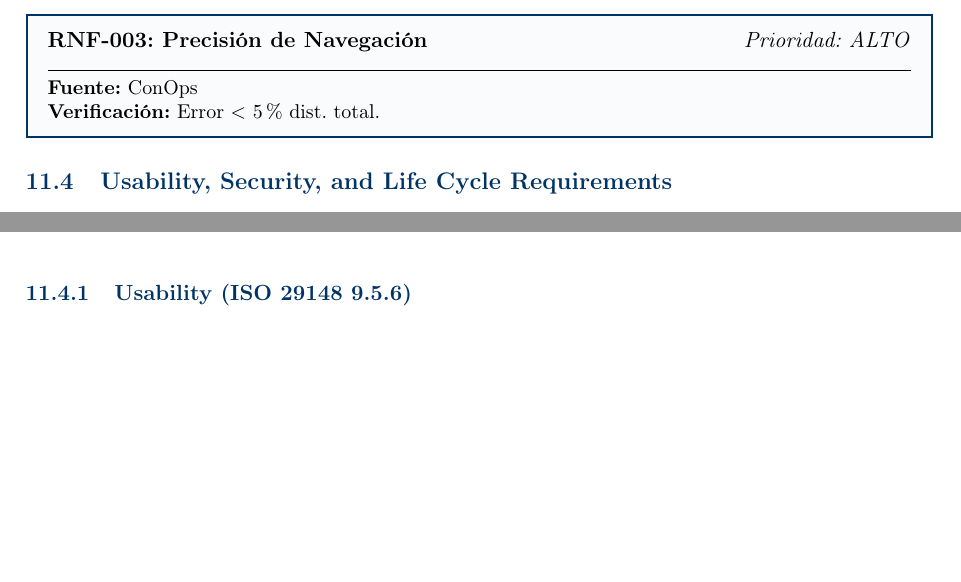
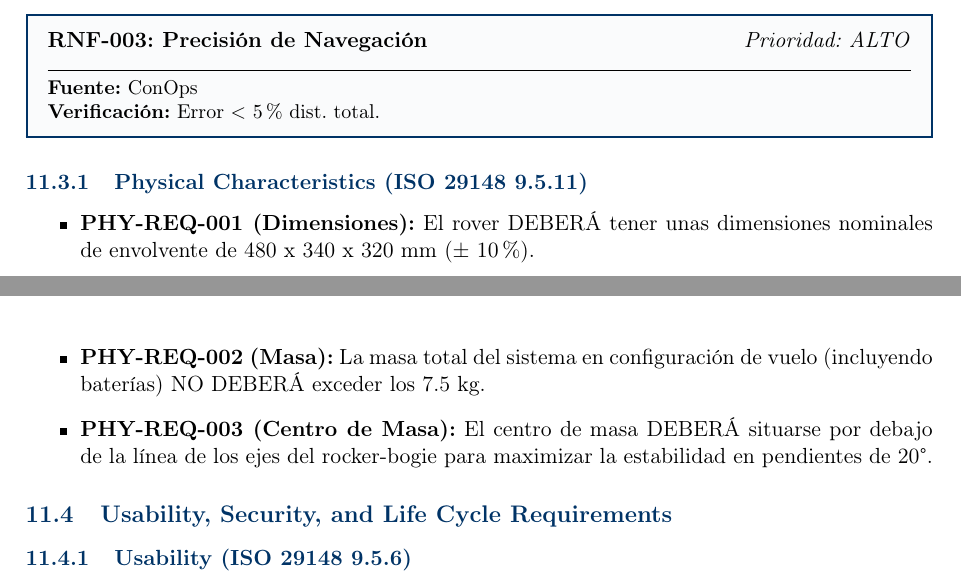
Before and after one commit to Alonso11/Olympus-Project-TFG-TEC, a LaTeX document (main.tex, which reads sections/s09_system_requirements.tex): two parts of pages 65 and 66 of 104 before the commit and two parts of pages 66 and 67 of 105 after it, joined at a grey line, cut so that both start at the same text, the shorter picture padded with empty space. Compiled offline with pdfLaTeX.

Commit message:
docs: define physical characteristics and resolve TBD values (ISO 29148 compliance)

```diff
--- a/sections/s09_system_requirements.tex
+++ b/sections/s09_system_requirements.tex
@@ -86,6 +86,13 @@ El sistema DEBERÁ asegurar integridad vía CSP. Ver COMM-REQ-001.
 \sysreq{RNF-002}{Resiliencia de Recuperación}{ALTO}{ConOps}{Éxito $\ge$ 90\% en rescates.}
 \sysreq{RNF-003}{Precisión de Navegación}{ALTO}{ConOps}{Error $<$ 5\% dist. total.}
 
+\subsubsection{Physical Characteristics (ISO 29148 9.5.11)}
+\begin{itemize}
+    \item \textbf{PHY-REQ-001 (Dimensiones):} El rover DEBERÁ tener unas dimensiones nominales de envolvente de 480 x 340 x 320 mm ($\pm$ 10\%).
+    \item \textbf{PHY-REQ-002 (Masa):} La masa total del sistema en configuración de vuelo (incluyendo baterías) NO DEBERÁ exceder los 7.5 kg.
+    \item \textbf{PHY-REQ-003 (Centro de Masa):} El centro de masa DEBERÁ situarse por debajo de la línea de los ejes del rocker-bogie para maximizar la estabilidad en pendientes de 20°.
+\end{itemize}
+
 \subsection{Usability, Security, and Life Cycle Requirements}
 
 \subsubsection{Usability (ISO 29148 9.5.6)}
```
Also changed, not shown: main.pdf.
